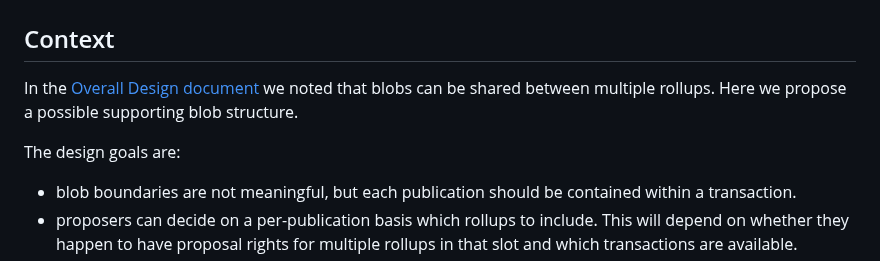
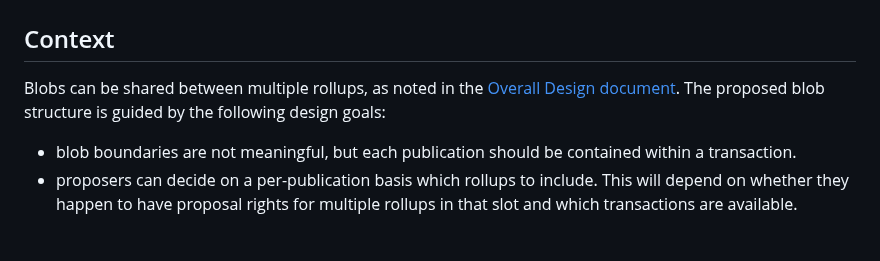
Before and after one commit to OpenZeppelin/minimal-rollup, a Markdown page: documentation/Blob Structure.md, the part around the change. GitHub-like rendering; blank space fills up the shorter version.

Commit message:
Use impersonal language

```diff
--- a/documentation/Blob Structure.md
+++ b/documentation/Blob Structure.md
@@ -2,9 +2,7 @@
 
 ## Context
 
-In the [Overall Design document](./Overall%20Design.md) we noted that blobs can be shared between multiple rollups. Here we propose a possible supporting blob structure.
-
-The design goals are:
+Blobs can be shared between multiple rollups, as noted in the [Overall Design document](./Overall%20Design.md). The proposed blob structure is guided by the following design goals:
 
 - blob boundaries are not meaningful, but each publication should be contained within a transaction.
 - proposers can decide on a per-publication basis which rollups to include. This will depend on whether they happen to have proposal rights for multiple rollups in that slot and which transactions are available.
```
